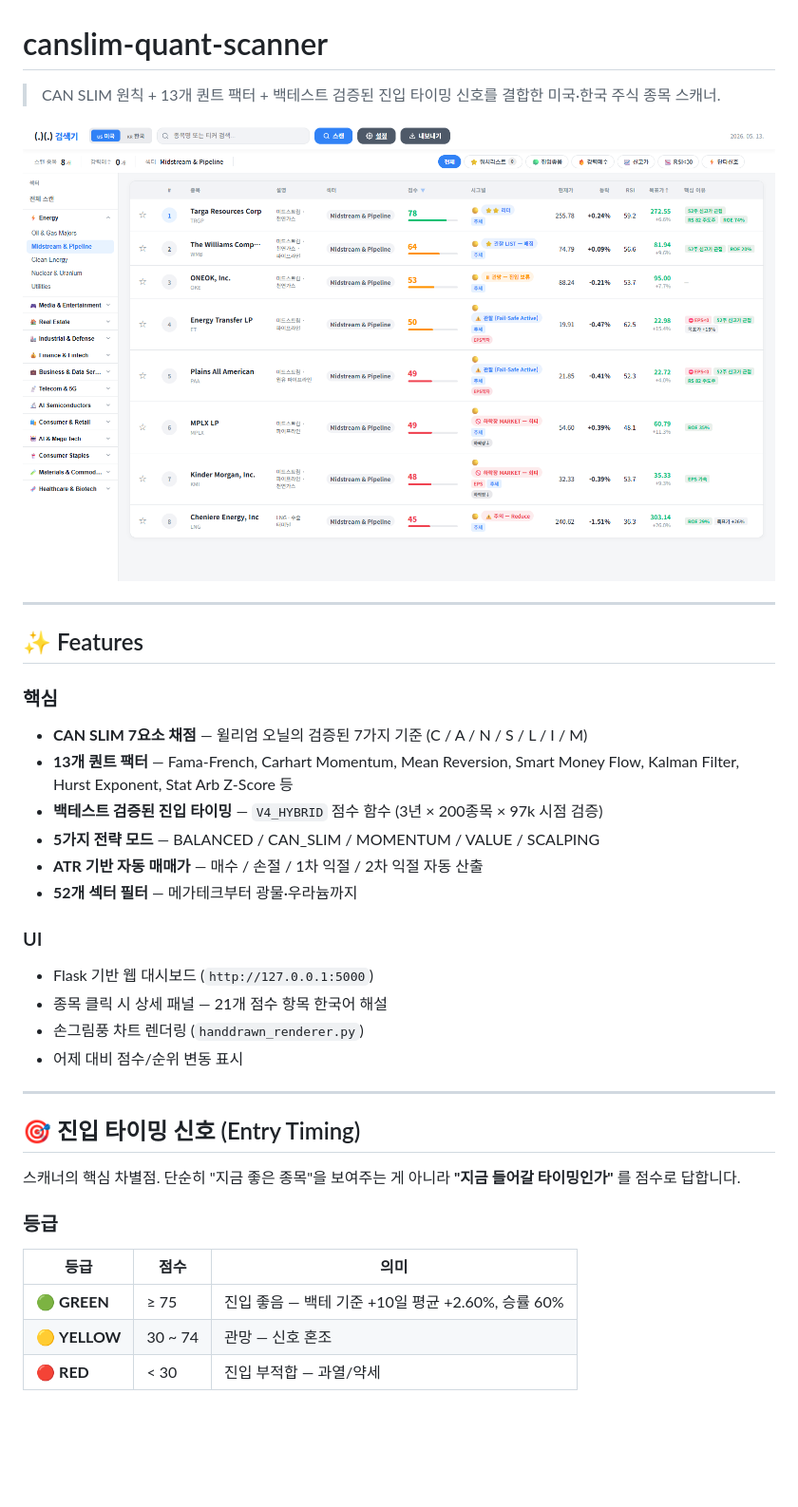
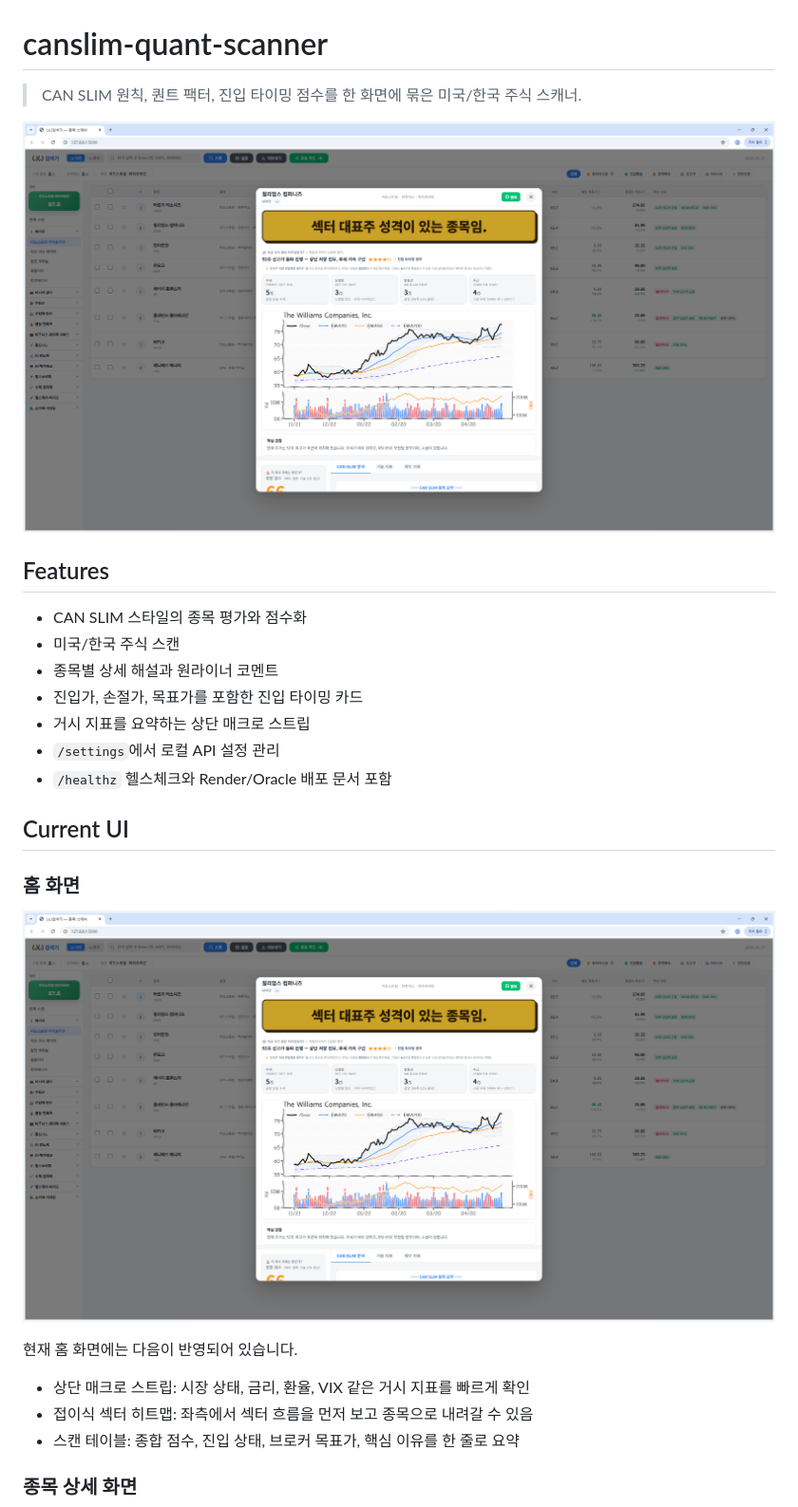
Before and after one commit to gunchinam/canslim-quant-scanner, a Markdown page: README.md, the part around one of its changes. Shown at 95% size. GitHub-like rendering; blank space fills up the shorter version.

```diff
--- a/README.md
+++ b/README.md
@@ -1,40 +1,30 @@
 # canslim-quant-scanner
 
-> CAN SLIM 원칙 + 13개 퀀트 팩터 + 백테스트 검증된 진입 타이밍 신호를 결합한
-> 미국·한국 주식 종목 스캐너.
+> CAN SLIM 원칙, 퀀트 팩터, 진입 타이밍 점수를 한 화면에 묶은 미국/한국 주식 스캐너.
 
-![main](docs/images/01_main.png)
+![home](docs/post_images/01_home.png)
 
----
+## Features
 
-## ✨ Features
+- CAN SLIM 스타일의 종목 평가와 점수화
+- 미국/한국 주식 스캔
+- 종목별 상세 해설과 원라이너 코멘트
+- 진입가, 손절가, 목표가를 포함한 진입 타이밍 카드
+- 거시 지표를 요약하는 상단 매크로 스트립
+- `/settings`에서 로컬 API 설정 관리
+- `/healthz` 헬스체크와 Render/Oracle 배포 문서 포함
 
-### 핵심
-- **CAN SLIM 7요소 채점** — 윌리엄 오닐의 검증된 7가지 기준 (C / A / N / S / L / I / M)
-- **13개 퀀트 팩터** — Fama-French, Carhart Momentum, Mean Reversion, Smart Money Flow,
-  Kalman Filter, Hurst Exponent, Stat Arb Z-Score 등
-- **백테스트 검증된 진입 타이밍** — `V4_HYBRID` 점수 함수 (3년 × 200종목 × 97k 시점 검증)
-- **5가지 전략 모드** — BALANCED / CAN_SLIM / MOMENTUM / VALUE / SCALPING
-- **ATR 기반 자동 매매가** — 매수 / 손절 / 1차 익절 / 2차 익절 자동 산출
-- **52개 섹터 필터** — 메가테크부터 광물·우라늄까지
+## Current UI
 
-### UI
-- Flask 기반 웹 대시보드 (`http://127.0.0.1:5000`)
-- 종목 클릭 시 상세 패널 — 21개 점수 항목 한국어 해설
-- 손그림풍 차트 렌더링 (`handdrawn_renderer.py`)
-- 어제 대비 점수/순위 변동 표시
+### 홈 화면
 
----
+![home-ui](docs/post_images/01_home.png)
 
-## 🎯 진입 타이밍 신호 (Entry Timing)
+현재 홈 화면에는 다음이 반영되어 있습니다.
 
-스캐너의 핵심 차별점. 단순히 "지금 좋은 종목"을 보여주는 게 아니라
-**"지금 들어갈 타이밍인가"** 를 점수로 답합니다.
+- 상단 매크로 스트립: 시장 상태, 금리, 환율, VIX 같은 거시 지표를 빠르게 확인
+- 접이식 섹터 히트맵: 좌측에서 섹터 흐름을 먼저 보고 종목으로 내려갈 수 있음
+- 스캔 테이블: 종합 점수, 진입 상태, 브로커 목표가, 핵심 이유를 한 줄로 요약
 
-### 등급
-| 등급 | 점수 | 의미 |
-|------|------|------|
-| 🟢 **GREEN** | ≥ 75 | 진입 좋음 — 백테 기준 +10일 평균 +2.60%, 승률 60% |
-| 🟡 **YELLOW** | 30 ~ 74 | 관망 — 신호 혼조 |
-| 🔴 **RED** | < 30 | 진입 부적합 — 과열/약세 |
+### 종목 상세 화면
 
```
Also changed, not shown: other parts of README.md (+72 -149 lines).
